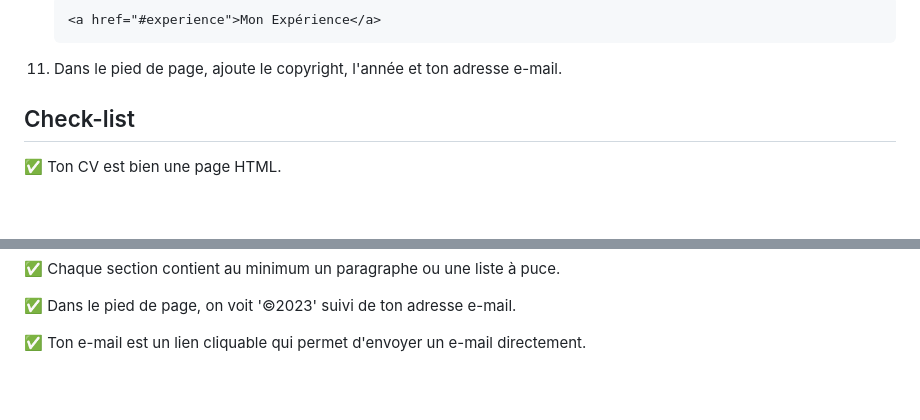
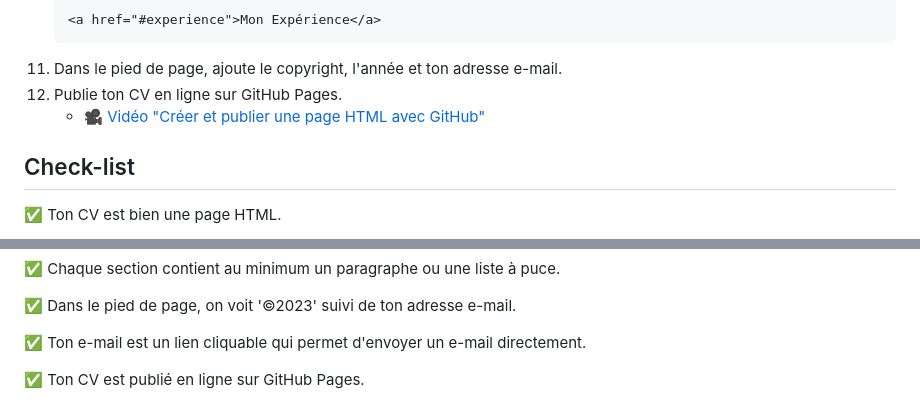
Before and after one commit to divtec-cejef/101-SFA-HTML-CV-01, a Markdown page: README.md, 2 parts joined by grey strips. GitHub-like rendering; blank space fills up the shorter version.

Commit message:
ajout lien vidé publier avec GitHub

````diff
--- a/README.md
+++ b/README.md
@@ -45,6 +45,8 @@ _**Alternative :** Fais les 6 chapitres de la [Partie 1 - Maîtrisez les bases d
     <a href="#experience">Mon Expérience</a>
     ```
 1. Dans le pied de page, ajoute le copyright, l'année et ton adresse e-mail.
+1. Publie ton CV en ligne sur GitHub Pages.
+   * [🎥 Vidéo "Créer et publier une page HTML avec GitHub"](https://www.youtube.com/watch?v=W7Appo5snbQ)
 
 ## Check-list
 
@@ -74,3 +76,5 @@ _**Alternative :** Fais les 6 chapitres de la [Partie 1 - Maîtrisez les bases d
 ✅ Dans le pied de page, on voit '©2023' suivi de ton adresse e-mail.
 
 ✅ Ton e-mail est un lien cliquable qui permet d'envoyer un e-mail directement.
+
+✅ Ton CV est publié en ligne sur GitHub Pages.
````
